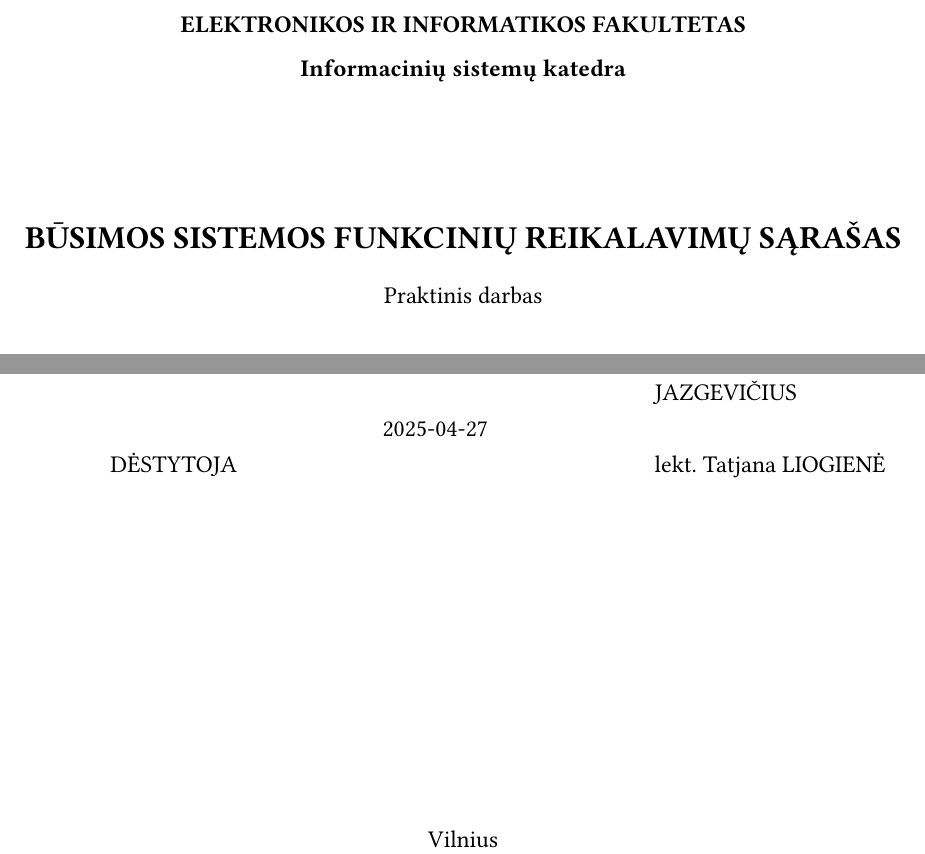
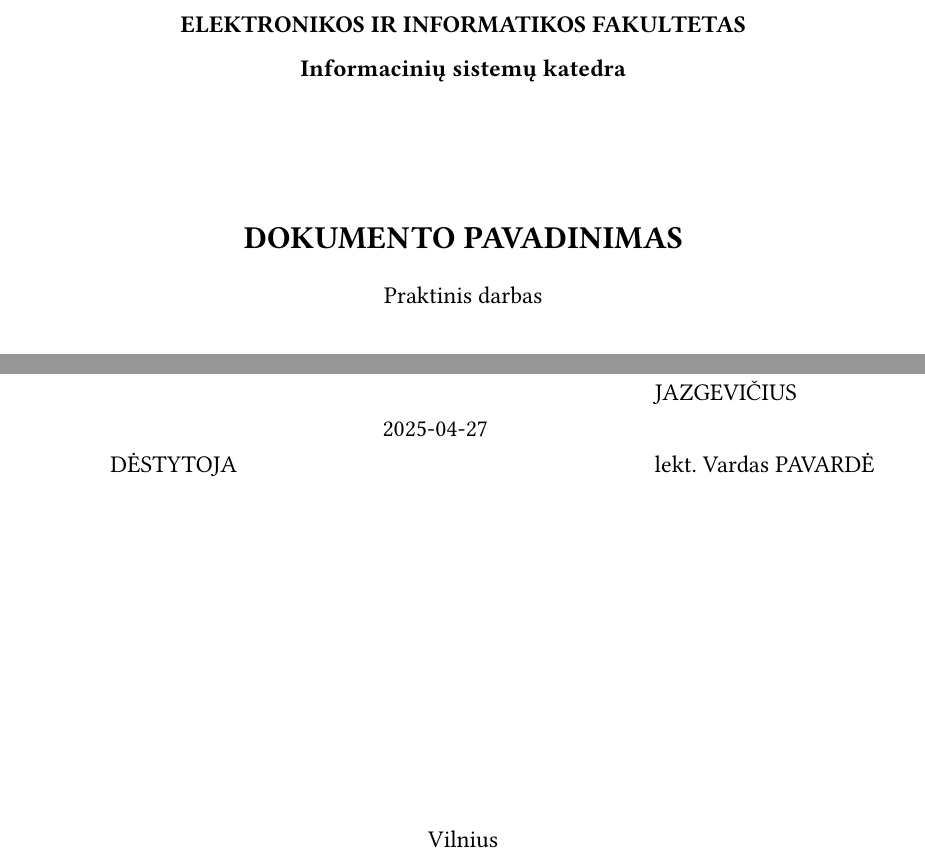
Before and after one commit to Up05/Vilniaus-Kolegija-Typst, a Typst document (title.typ): two parts of page 1 of 2, joined at a grey line, cut so that both start at the same text. Compiled offline with Typst 0.15.

Commit message:
Revert "uml"
This reverts commit 47685c5c54af59c1f534b0a07d6c3e097128bd3b.

Fuck me

```diff
--- a/title.typ
+++ b/title.typ
@@ -13,7 +13,7 @@ Informacinių sistemų katedra
 #v(20mm) // vertikalus tarpas
 
 #text(size: 16pt, weight: "bold")[
-BŪSIMOS SISTEMOS FUNKCINIŲ REIKALAVIMŲ SĄRAŠAS
+DOKUMENTO PAVADINIMAS
 ]
 
 Praktinis darbas
@@ -34,7 +34,7 @@ INFORMACINĖS SISTEMOS (IS24 grupė)
     align: left,
     [], [STUDENTAI], [], [AUGUSTINAS JAZGEVIČIUS],
     [], [], [#today.display()], [],
-    [], [DĖSTYTOJA], [], [lekt. Tatjana LIOGIENĖ],
+    [], [DĖSTYTOJA], [], [lekt. Vardas PAVARDĖ],
     [], [], [], [],
 )
 
```
Also changed, not shown: main.typ (+5 -1 lines), rules.typ (+0 -3 lines), bpmn-as-is.png (deleted), bpmn-to-be.png (deleted), 2 other files.
